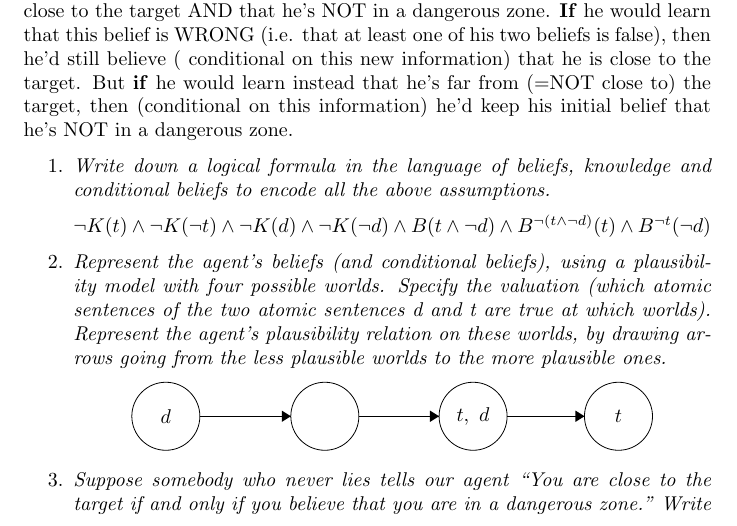
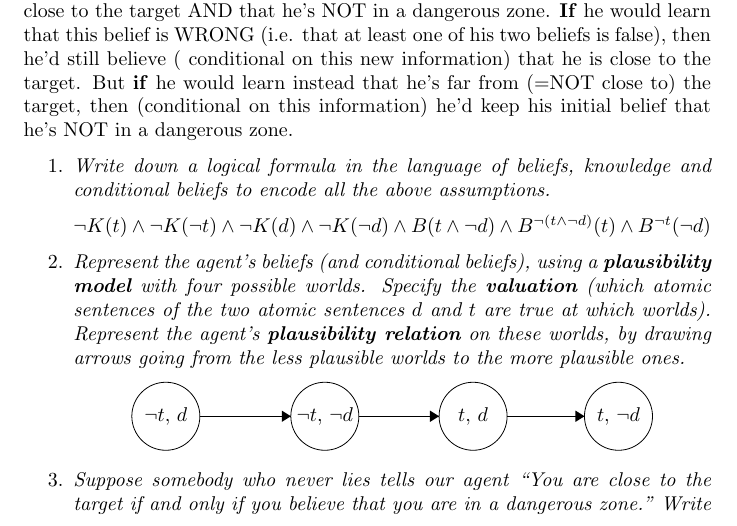
Before and after one commit to Menziess/Computationele-Logica, a LaTeX problem sheet (Assignment 3/Assignment 3.tex): part of page 2 of 3, cut so that both start at the same text. Compiled offline with pdfLaTeX.

Commit message:
Improve 2.2: max sentence length = 80 and add "not"-worlds

```diff
--- a/Assignment 3/Assignment 3.tex
+++ b/Assignment 3/Assignment 3.tex
@@ -134,23 +134,24 @@ that he's NOT in a dangerous zone.
     B(t \land \neg d) \land B^{\neg (t \land \neg d)}(t) \land
     B^{\neg t}(\neg d)$
 
-    \item \textit{Represent the agent’s beliefs (and conditional beliefs),
-    using a plausibility model with four possible worlds. Specify the valuation
-    (which atomic sentences of the two atomic sentences d and t are true at
-    which worlds). Represent the agent’s plausibility relation on these worlds,
-    by drawing arrows going from the less plausible worlds to the more plausible
-    ones.}
+    \item \textit{Represent the agent's beliefs (and conditional beliefs),
+    using a \textbf{plausibility model} with four possible worlds. Specify the
+    \textbf{valuation} (which atomic sentences of the two atomic sentences $d$
+    and $t$ are true at which worlds). Represent the agent's
+    \textbf{plausibility relation} on these worlds, by drawing arrows going
+    from the less plausible worlds to the more plausible ones.}
 
     \begin{center}
     \begin{tikzpicture}[scale=0.2]
     \tikzstyle{every node}+=[inner sep=0pt]
     \draw [black] (51.233,-16.211) circle (3);
-    \draw (51.23,-16.21) node {$t,\mbox{ }d$};
+    \draw (51.23,-16.21) node {$t, \, d$};
     \draw [black] (24.133,-16.211) circle (3);
-    \draw (24.13,-16.21) node {$d$};
+    \draw (24.13,-16.21) node {$\neg t, \, d$};
     \draw [black] (64.056,-16.211) circle (3);
-    \draw (64.06,-16.21) node {$t$};
+    \draw (64.06,-16.21) node {$t, \, \neg d$};
     \draw [black] (38.156,-16.211) circle (3);
+    \draw (38.156,-16.211) node {$\neg t, \, \neg d$};
     \draw [black] (54.23,-16.21) -- (61.06,-16.21);
     \fill [black] (61.06,-16.21) -- (60.26,-15.71) -- (60.26,-16.71);
     \draw [black] (27.13,-16.21) -- (35.16,-16.21);
```
